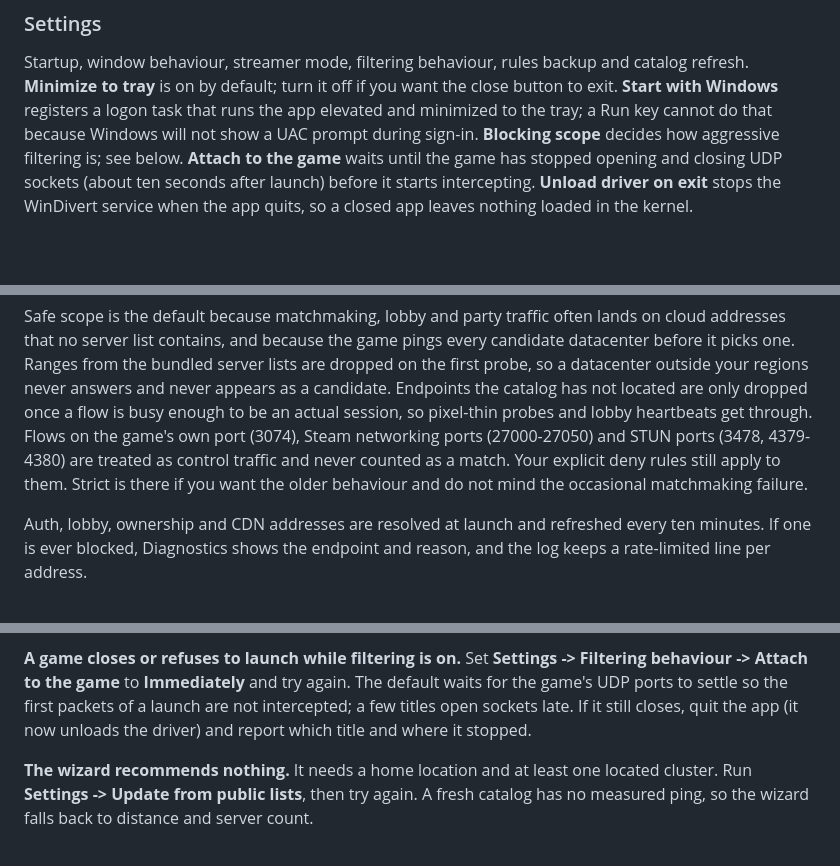
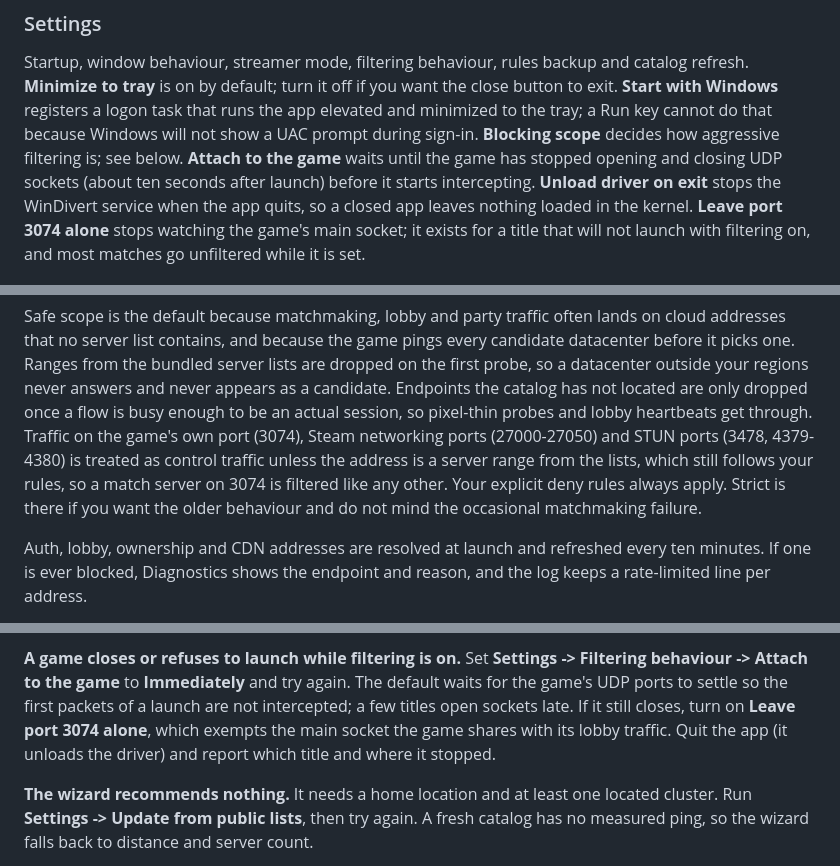
Before and after one commit to xHybred/Ping-is-King, a Markdown page: README.md, 3 parts joined by grey strips. GitHub-like rendering; blank space fills up the shorter version.

```diff
--- a/README.md
+++ b/README.md
@@ -144,6 +144,9 @@ aggressive filtering is; see below. **Attach to the game** waits until the game
 has stopped opening and closing UDP sockets (about ten seconds after launch)
 before it starts intercepting. **Unload driver on exit** stops the WinDivert
 service when the app quits, so a closed app leaves nothing loaded in the kernel.
+**Leave port 3074 alone** stops watching the game's main socket; it exists for a
+title that will not launch with filtering on, and most matches go unfiltered
+while it is set.
 
 <a href="docs/screenshots/settings.png"><img src="docs/screenshots/settings.png" alt="Settings screen" width="100%"></a>
 
@@ -189,11 +192,13 @@ pings every candidate datacenter before it picks one. Ranges from the bundled
 server lists are dropped on the first probe, so a datacenter outside your
 regions never answers and never appears as a candidate. Endpoints the catalog
 has not located are only dropped once a flow is busy enough to be an actual
-session, so pixel-thin probes and lobby heartbeats get through. Flows on the
+session, so pixel-thin probes and lobby heartbeats get through. Traffic on the
 game's own port (3074), Steam networking ports (27000-27050) and STUN ports
-(3478, 4379-4380) are treated as control traffic and never counted as a match.
-Your explicit deny rules still apply to them. Strict is there if you want the
-older behaviour and do not mind the occasional matchmaking failure.
+(3478, 4379-4380) is treated as control traffic unless the address is a server
+range from the lists, which still follows your rules, so a match server on 3074
+is filtered like any other. Your explicit deny rules always apply. Strict is
+there if you want the older behaviour and do not mind the occasional
+matchmaking failure.
 
 Auth, lobby, ownership and CDN addresses are resolved at launch and refreshed
 every ten minutes. If one is ever blocked, Diagnostics shows the endpoint and
@@ -249,8 +254,10 @@ filtering runs, and **Diagnostics** shows which file was matched.
 **A game closes or refuses to launch while filtering is on.** Set **Settings ->
 Filtering behaviour -> Attach to the game** to **Immediately** and try again. The
 default waits for the game's UDP ports to settle so the first packets of a launch
-are not intercepted; a few titles open sockets late. If it still closes, quit the
-app (it now unloads the driver) and report which title and where it stopped.
+are not intercepted; a few titles open sockets late. If it still closes, turn on
+**Leave port 3074 alone**, which exempts the main socket the game shares with its
+lobby traffic. Quit the app (it unloads the driver) and report which title and
+where it stopped.
 
 **The wizard recommends nothing.** It needs a home location and at least one
 located cluster. Run **Settings -> Update from public lists**, then try again. A
```
Also changed, not shown: other parts of README.md (+2 -2 lines), docs/screenshots/diagnostics.png, 10 other files.
